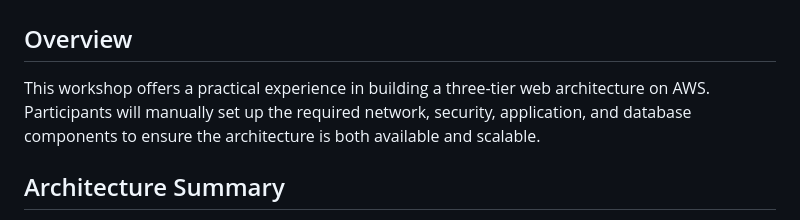
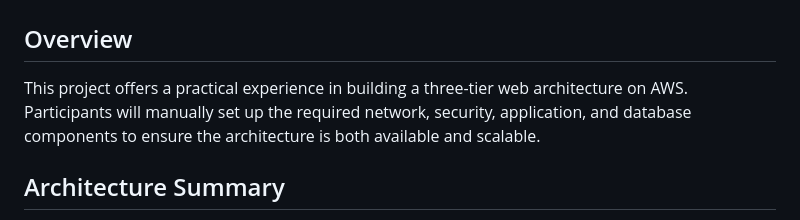
Before and after one commit to abhishekraj24/AWS_PROJECT, a Markdown page: README.md, the part around the change. Rendered like a GitHub page.

```diff
--- a/README.md
+++ b/README.md
@@ -1,7 +1,7 @@
 # AWS Three-Tier Web Architecture Workshop
 
 ## Overview
-This workshop offers a practical experience in building a three-tier web architecture on AWS. Participants will manually set up the required network, security, application, and database components to ensure the architecture is both available and scalable.
+This project offers a practical experience in building a three-tier web architecture on AWS. Participants will manually set up the required network, security, application, and database components to ensure the architecture is both available and scalable.
 
 ## Architecture Summary
 This design utilizes a public-facing Application Load Balancer to direct client traffic to EC2 instances in the web tier. These instances run Nginx servers configured to host a React.js website and forward API requests to an internal load balancer in the application tier. The internal load balancer then routes the requests to Node.js-based application servers. These servers interact with an Aurora MySQL multi-AZ database to process and return data to the web tier. Load balancing, health checks, and auto-scaling groups are implemented across each layer to ensure continuous availability.
```
